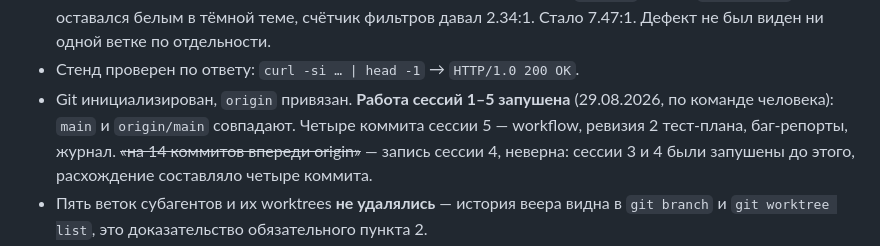
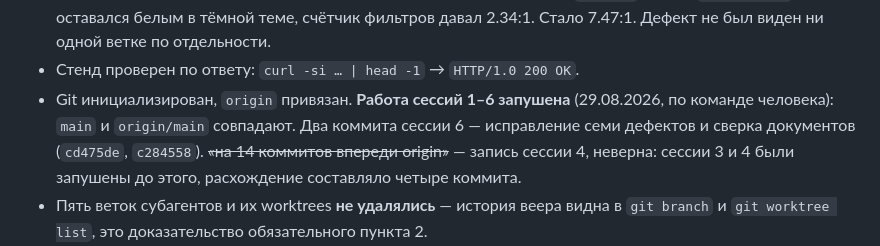
Before and after one commit to Maxim-Stenin/homework_2, a Markdown page: sessions/STATE.md, the part around the change. Rendered like a GitHub page.

Commit message:
журнал: отметить push сессии 6 в STATE.md
Строка про состояние git осталась от сессии 5 и говорила «работа сессий 1–5
запушена». Отмечается уже сделанным push — сам этот коммит уедет следующим,
как это было и в c220d64.

Co-Authored-By: Claude Opus 5 <noreply@anthropic.com>

```diff
--- a/sessions/STATE.md
+++ b/sessions/STATE.md
@@ -98,9 +98,10 @@
   токен `--on-accent` оставался белым в тёмной теме, счётчик фильтров давал
   2.34:1. Стало 7.47:1. Дефект не был виден ни одной ветке по отдельности.
 - Стенд проверен по ответу: `curl -si … | head -1` → `HTTP/1.0 200 OK`.
-- Git инициализирован, `origin` привязан. **Работа сессий 1–5 запушена**
+- Git инициализирован, `origin` привязан. **Работа сессий 1–6 запушена**
   (29.08.2026, по команде человека): `main` и `origin/main` совпадают.
-  Четыре коммита сессии 5 — workflow, ревизия 2 тест-плана, баг-репорты, журнал.
+  Два коммита сессии 6 — исправление семи дефектов и сверка документов
+  (`cd475de`, `c284558`).
   ~~«на 14 коммитов впереди origin»~~ — запись сессии 4, неверна: сессии 3 и 4
   были запушены до этого, расхождение составляло четыре коммита.
 - Пять веток субагентов и их worktrees **не удалялись** — история веера видна
```
